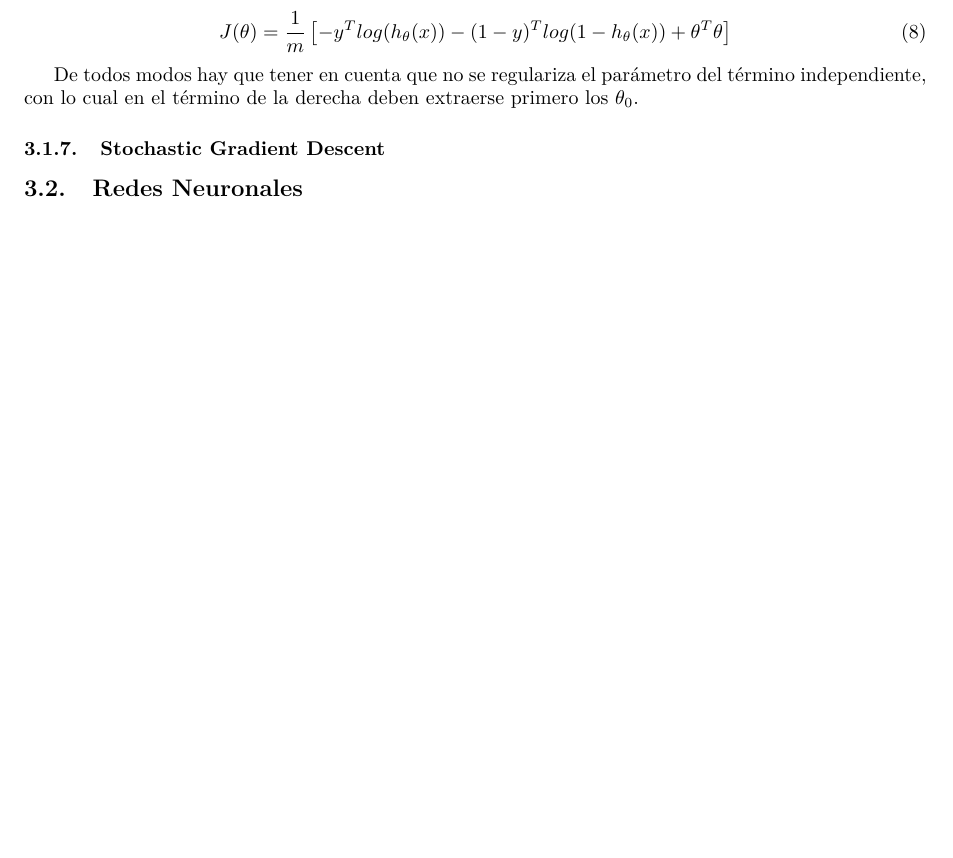
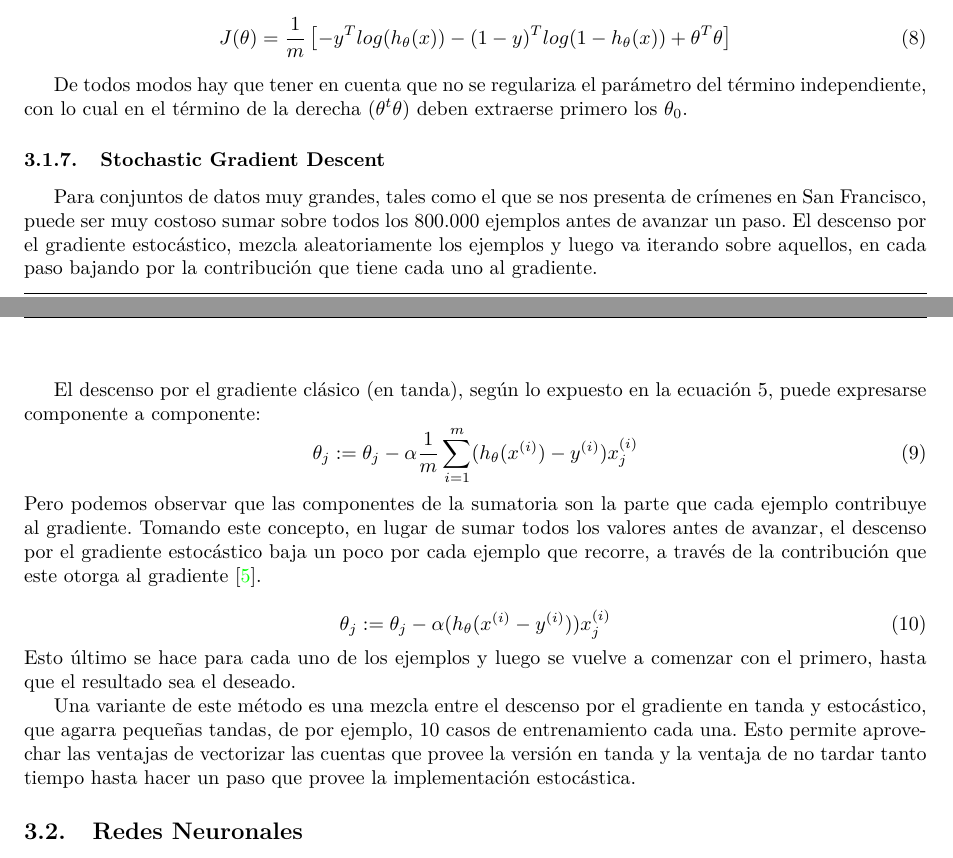
Before and after one commit to Arkenan/tp-datos, a LaTeX document (diseño/informe.tex, which reads diseño/partes/algorithms.tex): part of page 10 of 16 before the commit and two parts of pages 10 and 11 of 17 after it, the two joined at a grey line, cut so that both start at the same text, the shorter picture padded with empty space. Compiled offline with pdfLaTeX.

Commit message:
termino stochastic

```diff
--- a/diseño/partes/algorithms.tex
+++ b/diseño/partes/algorithms.tex
@@ -147,7 +147,22 @@ Y en forma vectorial:
 J(\theta) = \frac{1}{m}\left[ -y^Tlog(h_\theta(x)) - (1-y)^Tlog(1-h_\theta(x)) + \theta^T\theta\right]
 \end{equation}
 
-De todos modos hay que tener en cuenta que no se regulariza el parámetro del término independiente, con lo cual en el término de la derecha deben extraerse primero los $\theta_0$.
+De todos modos hay que tener en cuenta que no se regulariza el parámetro del término independiente, con lo cual en el término de la derecha ($\theta^t\theta$) deben extraerse primero los $\theta_0$.
 
 \subsubsection{Stochastic Gradient Descent}
+Para conjuntos de datos muy grandes, tales como el que se nos presenta de crímenes en San Francisco, puede ser muy costoso sumar sobre todos los 800.000 ejemplos antes de avanzar un paso. El descenso por el gradiente estocástico, mezcla aleatoriamente los ejemplos y luego va iterando sobre aquellos, en cada paso bajando por la contribución que tiene cada uno al gradiente.
+
+El descenso por el gradiente clásico (en tanda), según lo expuesto en la ecuación \ref{eq:gdesc}, puede expresarse componente a componente:
+\begin{equation}
+\theta_j := \theta_j - \alpha\frac{1}{m}\sum_{i = 1}^{m}(h_\theta(x^{(i)}) - y^{(i)})x_j^{(i)}
+\end{equation}
+Pero podemos observar que las componentes de la sumatoria son la parte que cada ejemplo contribuye al gradiente. Tomando este concepto, en lugar de sumar todos los valores antes de avanzar, el descenso por el gradiente estocástico baja un poco por cada ejemplo que recorre, a través de la contribución que este otorga al gradiente \cite{andrewStock}.
+
+\begin{equation}
+\theta_j := \theta_j - \alpha(h_\theta(x^{(i)}-y^{(i)}))x_j^{(i)}
+\end{equation}
+Esto último se hace para cada uno de los ejemplos y luego se vuelve a comenzar con el primero, hasta que el resultado sea el deseado.
+
+Una variante de este método es una mezcla entre el descenso por el gradiente en tanda y estocástico, que agarra pequeñas tandas, de por ejemplo, 10 casos de entrenamiento cada una. Esto permite aprovechar las ventajas de vectorizar las cuentas que provee la versión en tanda y la ventaja de no tardar tanto tiempo hasta hacer un paso que provee la implementación estocástica.
+
 \input{./partes/redes.tex}
```
Also changed, not shown: diseño/partes/algorithms.tex (4 more changed lines).
